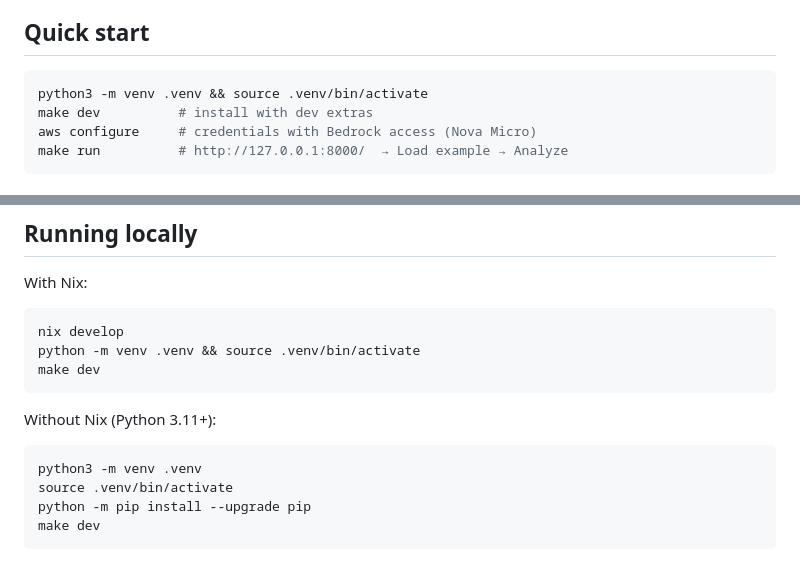
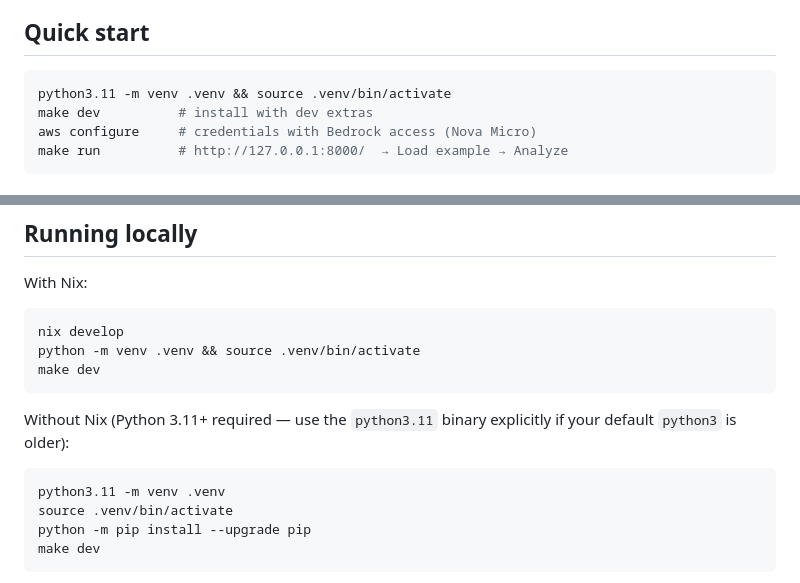
Before and after one commit to NataliaPerez08/CareerAgent, a Markdown page: README.md, 2 parts joined by grey strips. Drawn GitHub-style.

Commit message:
docs(v1.0): use explicit python3.11 in setup (caught by fresh clone test)

````diff
--- a/README.md
+++ b/README.md
@@ -209,7 +209,7 @@ execution**.
 ## Quick start
 
 ```bash
-python3 -m venv .venv && source .venv/bin/activate
+python3.11 -m venv .venv && source .venv/bin/activate
 make dev          # install with dev extras
 aws configure     # credentials with Bedrock access (Nova Micro)
 make run          # http://127.0.0.1:8000/  → Load example → Analyze
@@ -243,10 +243,11 @@ python -m venv .venv && source .venv/bin/activate
 make dev
 ```
 
-Without Nix (Python 3.11+):
+Without Nix (Python 3.11+ required — use the `python3.11` binary
+explicitly if your default `python3` is older):
 
 ```bash
-python3 -m venv .venv
+python3.11 -m venv .venv
 source .venv/bin/activate
 python -m pip install --upgrade pip
 make dev
````
